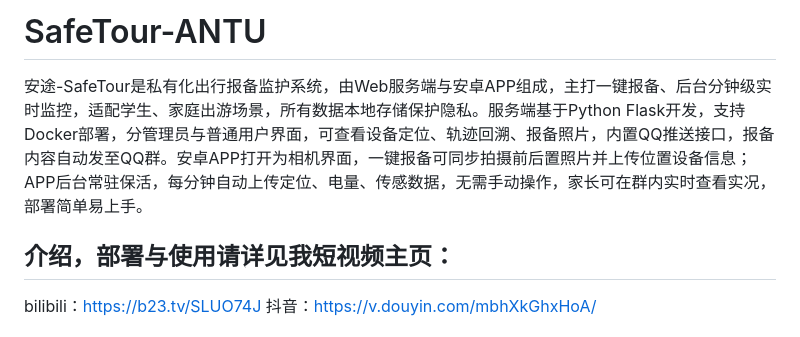
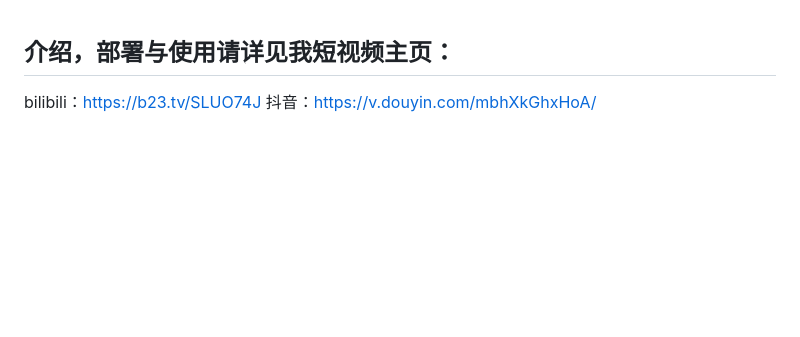
Before and after one commit to GVicYunJin/safetour-ANTU, a Markdown page: README.md, the part around the change. Drawn GitHub-style; blank space fills up the shorter version.

Commit message:
Remove project description from README
Removed project description for SafeTour-ANTU from README.

```diff
--- a/README.md
+++ b/README.md
@@ -1,6 +1,3 @@
-# SafeTour-ANTU
-安途-SafeTour是私有化出行报备监护系统，由Web服务端与安卓APP组成，主打一键报备、后台分钟级实时监控，适配学生、家庭出游场景，所有数据本地存储保护隐私。服务端基于Python Flask开发，支持Docker部署，分管理员与普通用户界面，可查看设备定位、轨迹回溯、报备照片，内置QQ推送接口，报备内容自动发至QQ群。安卓APP打开为相机界面，一键报备可同步拍摄前后置照片并上传位置设备信息；APP后台常驻保活，每分钟自动上传定位、电量、传感数据，无需手动操作，家长可在群内实时查看实况，部署简单易上手。
-
 ## 介绍，部署与使用请详见我短视频主页：
 bilibili：https://b23.tv/SLUO74J
 抖音：https://v.douyin.com/mbhXkGhxHoA/
```
